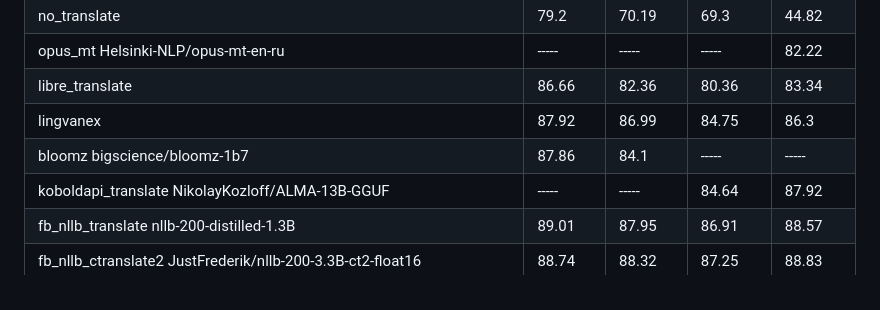
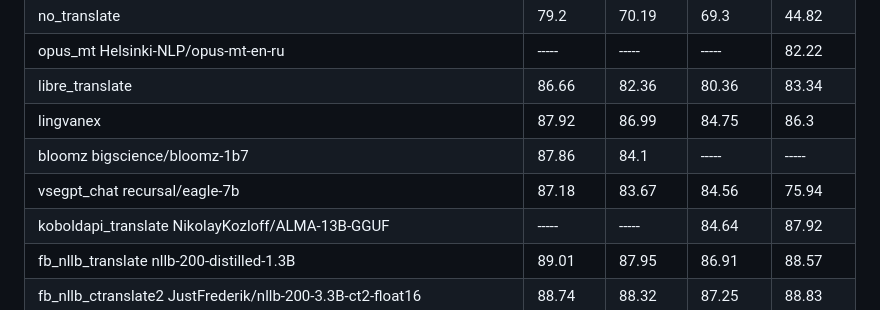
Before and after one commit to janvarev/OneRingTranslator, a Markdown page: docs_md/ESTIMATIONS.md, the part around the change. Drawn GitHub-style.

Commit message:
upd COMET scores for RWKV Eagle-7b

```diff
--- a/docs_md/ESTIMATIONS.md
+++ b/docs_md/ESTIMATIONS.md
@@ -56,6 +56,7 @@ Higher is better, no_translate2 can be used as baseline. Average on 100 examples
 | libre_translate                                                              |      86.66 |      82.36 |      80.36 | 83.34     |
 | lingvanex                                                                    |      87.92 |      86.99 |      84.75 |       86.3|
 | bloomz bigscience/bloomz-1b7                                                 |      87.86 |       84.1 |      ----- |     ----- |
+| vsegpt_chat recursal/eagle-7b                                                |      87.18 |      83.67 |      84.56 |      75.94|
 | koboldapi_translate NikolayKozloff/ALMA-13B-GGUF                             |      ----- |      ----- |      84.64 |      87.92|
 | fb_nllb_translate nllb-200-distilled-1.3B                                    |      89.01 |      87.95 |      86.91 | 88.57     |
 | fb_nllb_ctranslate2 JustFrederik/nllb-200-3.3B-ct2-float16                   |      88.74 |      88.32 |      87.25 |      88.83|
```
